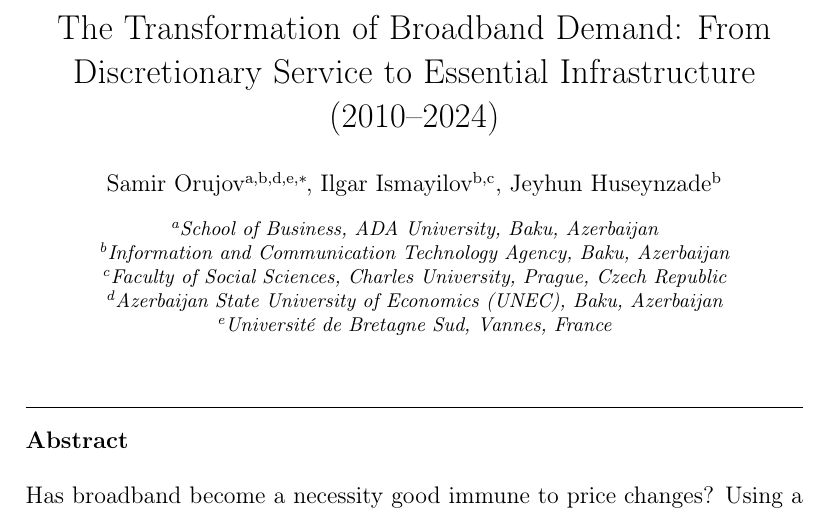
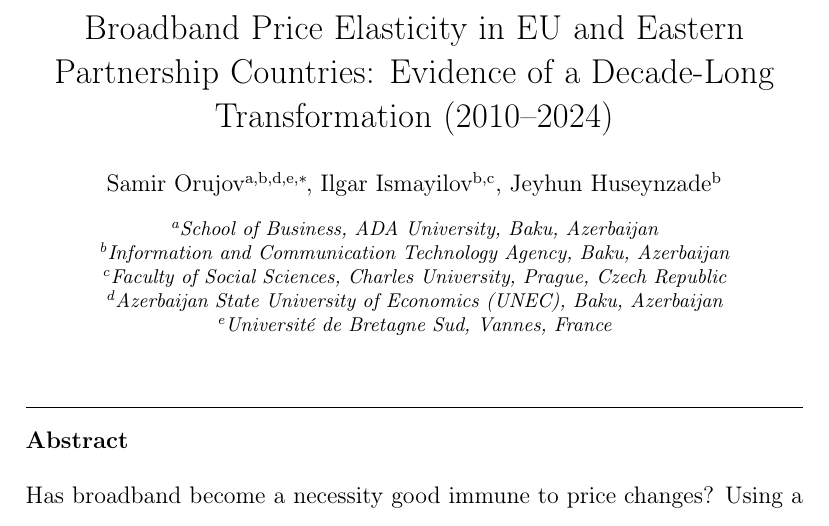
Before and after one commit to sorujov/Broadband-Demand-Elasticity, a LaTeX paper (manuscript/paper.tex): part of page 2 of 61, cut at the place of the change. Compiled offline with pdfLaTeX.

Commit message:
fix: align paper title with cover letter (use descriptive IEP-style title)

```diff
--- a/manuscript/paper.tex
+++ b/manuscript/paper.tex
@@ -80,7 +80,7 @@
 \begin{frontmatter}
 
 % Title
-\title{The Transformation of Broadband Demand: From Discretionary Service to Essential Infrastructure (2010--2024)}
+\title{Broadband Price Elasticity in EU and Eastern Partnership Countries: Evidence of a Decade-Long Transformation (2010--2024)}
 
 % Authors
 \author[ada,icta,unec,ubs]{Samir Orujov\corref{cor1}}
```
Also changed, not shown: manuscript/paper.pdf.
